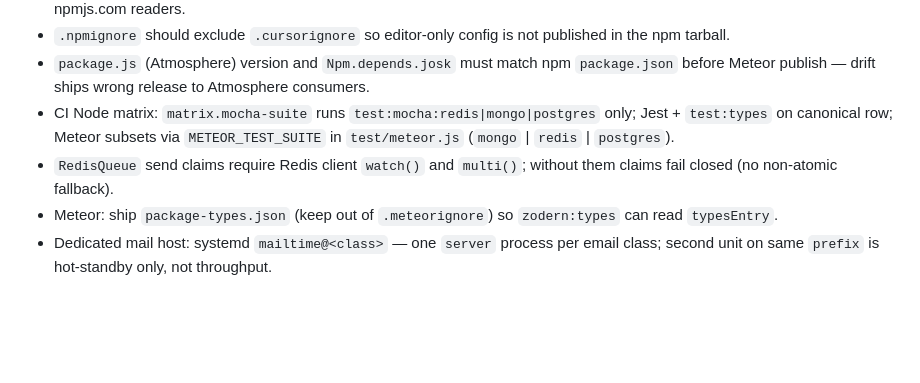
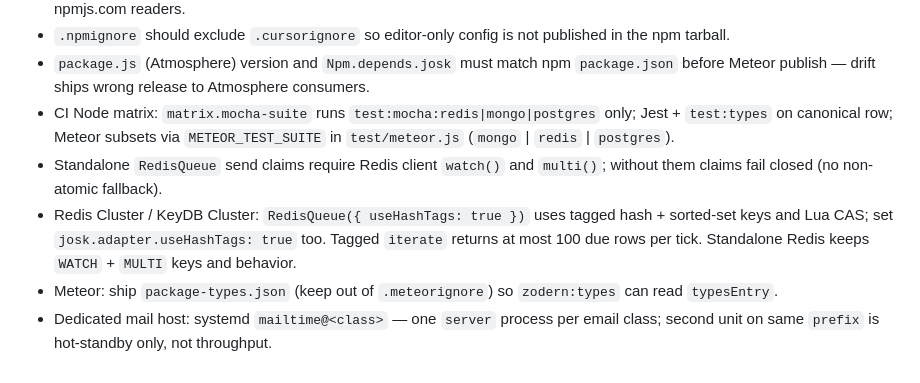
Before and after one commit to veliovgroup/mail-time, a Markdown page: AGENTS.md, the part around the change. GitHub-like rendering; blank space fills up the shorter version.

Commit message:
😎 skills: repo instructions

```diff
--- a/AGENTS.md
+++ b/AGENTS.md
@@ -192,6 +192,7 @@ Update this AGENTS.md on major refactors.
 - `.npmignore` should exclude `.cursorignore` so editor-only config is not published in the npm tarball.
 - `package.js` (Atmosphere) version and `Npm.depends.josk` must match npm `package.json` before Meteor publish — drift ships wrong release to Atmosphere consumers.
 - CI Node matrix: `matrix.mocha-suite` runs `test:mocha:redis|mongo|postgres` only; Jest + `test:types` on canonical row; Meteor subsets via `METEOR_TEST_SUITE` in `test/meteor.js` (`mongo` | `redis` | `postgres`).
-- `RedisQueue` send claims require Redis client `watch()` and `multi()`; without them claims fail closed (no non-atomic fallback).
+- Standalone `RedisQueue` send claims require Redis client `watch()` and `multi()`; without them claims fail closed (no non-atomic fallback).
+- Redis Cluster / KeyDB Cluster: `RedisQueue({ useHashTags: true })` uses tagged hash + sorted-set keys and Lua CAS; set `josk.adapter.useHashTags: true` too. Tagged `iterate` returns at most 100 due rows per tick. Standalone Redis keeps `WATCH` + `MULTI` keys and behavior.
 - Meteor: ship `package-types.json` (keep out of `.meteorignore`) so `zodern:types` can read `typesEntry`.
 - Dedicated mail host: systemd `mailtime@<class>` — one `server` process per email class; second unit on same `prefix` is hot-standby only, not throughput.
```
